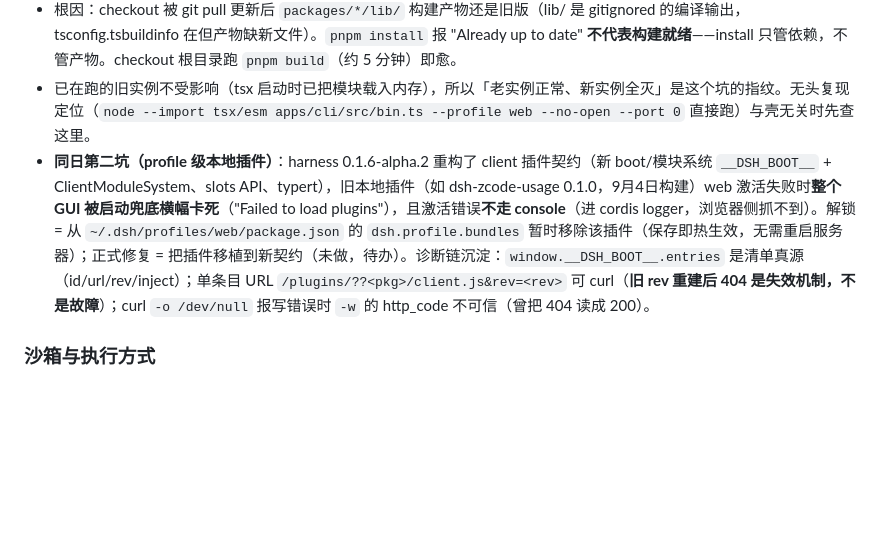
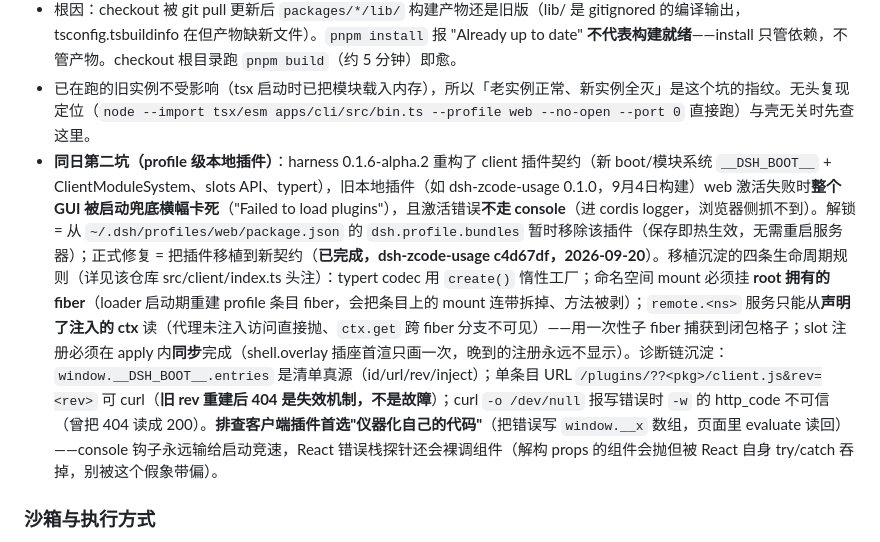
Before and after one commit to whyiyhw/dsh-desk, a Markdown page: AGENTS.md, the part around the change. Rendered like a GitHub page; blank space fills up the shorter version.

Commit message:
AGENTS: zcode-usage port completed (c4d67df upstream) — four client-contract lifetime rules distilled; 'instrument your own code' as the primary client-plugin debugging channel

```diff
--- a/AGENTS.md
+++ b/AGENTS.md
@@ -42,7 +42,7 @@ Tauri 2 桌面壳：spawn `dsh web` 子进程 → 解析 stdout 就绪行拿带
 - 症状链：壳日志 `the dsh server (pid X) exited before printing its URL` + stdout 刷一大屏插件 `failed to import`（sidebar/office-to-pdf 等几十个 `required:false` 可选插件——**全是误导性表象**）。真错误在 `~/.dsh/logs/startup-*.log` 开头：`typert-loader: ... importing D:\...\packages\...\lib\typert.host.js failed: Cannot find module`。
 - 根因：checkout 被 git pull 更新后 `packages/*/lib/` 构建产物还是旧版（lib/ 是 gitignored 的编译输出，tsconfig.tsbuildinfo 在但产物缺新文件）。`pnpm install` 报 "Already up to date" **不代表构建就绪**——install 只管依赖，不管产物。checkout 根目录跑 `pnpm build`（约 5 分钟）即愈。
 - 已在跑的旧实例不受影响（tsx 启动时已把模块载入内存），所以「老实例正常、新实例全灭」是这个坑的指纹。无头复现定位（`node --import tsx/esm apps/cli/src/bin.ts --profile web --no-open --port 0` 直接跑）与壳无关时先查这里。
-- **同日第二坑（profile 级本地插件）**：harness 0.1.6-alpha.2 重构了 client 插件契约（新 boot/模块系统 `__DSH_BOOT__` + ClientModuleSystem、slots API、typert），旧本地插件（如 dsh-zcode-usage 0.1.0，9月4日构建）web 激活失败时**整个 GUI 被启动兜底横幅卡死**（"Failed to load plugins"），且激活错误**不走 console**（进 cordis logger，浏览器侧抓不到）。解锁 = 从 `~/.dsh/profiles/web/package.json` 的 `dsh.profile.bundles` 暂时移除该插件（保存即热生效，无需重启服务器）；正式修复 = 把插件移植到新契约（未做，待办）。诊断链沉淀：`window.__DSH_BOOT__.entries` 是清单真源（id/url/rev/inject）；单条目 URL `/plugins/??<pkg>/client.js&rev=<rev>` 可 curl（**旧 rev 重建后 404 是失效机制，不是故障**）；curl `-o /dev/null` 报写错误时 `-w` 的 http_code 不可信（曾把 404 读成 200）。
+- **同日第二坑（profile 级本地插件）**：harness 0.1.6-alpha.2 重构了 client 插件契约（新 boot/模块系统 `__DSH_BOOT__` + ClientModuleSystem、slots API、typert），旧本地插件（如 dsh-zcode-usage 0.1.0，9月4日构建）web 激活失败时**整个 GUI 被启动兜底横幅卡死**（"Failed to load plugins"），且激活错误**不走 console**（进 cordis logger，浏览器侧抓不到）。解锁 = 从 `~/.dsh/profiles/web/package.json` 的 `dsh.profile.bundles` 暂时移除该插件（保存即热生效，无需重启服务器）；正式修复 = 把插件移植到新契约（**已完成，dsh-zcode-usage c4d67df，2026-09-20**）。移植沉淀的四条生命周期规则（详见该仓库 src/client/index.ts 头注）：typert codec 用 `create()` 惰性工厂；命名空间 mount 必须挂 **root 拥有的 fiber**（loader 启动期重建 profile 条目 fiber，会把条目上的 mount 连带拆掉、方法被剥）；`remote.<ns>` 服务只能从**声明了注入的 ctx** 读（代理未注入访问直接抛、`ctx.get` 跨 fiber 分支不可见）——用一次性子 fiber 捕获到闭包格子；slot 注册必须在 apply 内**同步**完成（shell.overlay 插座首渲只画一次，晚到的注册永远不显示）。诊断链沉淀：`window.__DSH_BOOT__.entries` 是清单真源（id/url/rev/inject）；单条目 URL `/plugins/??<pkg>/client.js&rev=<rev>` 可 curl（**旧 rev 重建后 404 是失效机制，不是故障**）；curl `-o /dev/null` 报写错误时 `-w` 的 http_code 不可信（曾把 404 读成 200）。**排查客户端插件首选"仪器化自己的代码"**（把错误写 `window.__x` 数组，页面里 evaluate 读回）——console 钩子永远输给启动竞速，React 错误栈探针还会裸调组件（解构 props 的组件会抛但被 React 自身 try/catch 吞掉，别被这个假象带偏）。
 
 ### 沙箱与执行方式
 
```
